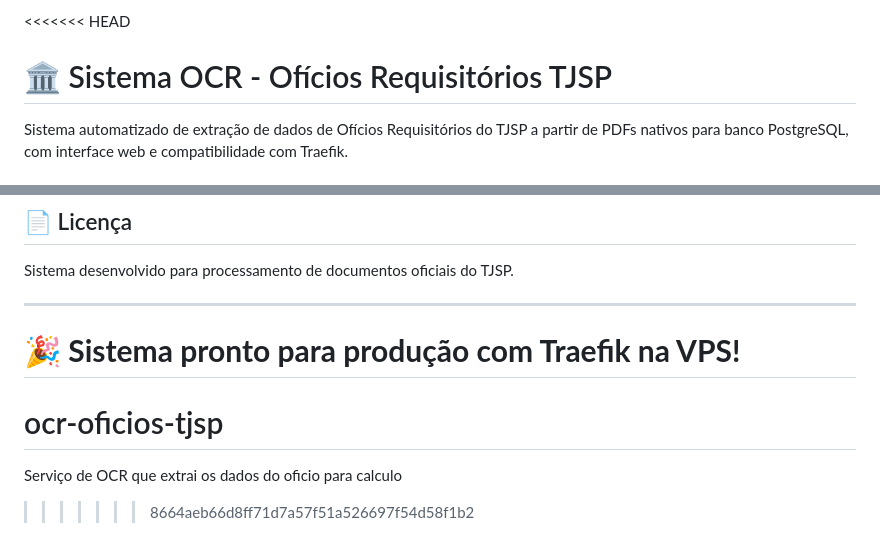
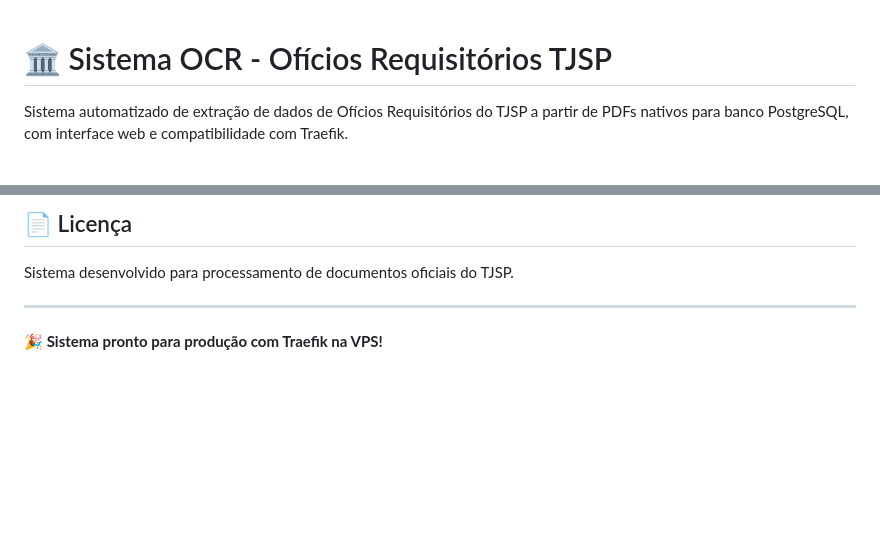
Before and after one commit to revisaprecatorio/ocr-oficios-tjsp, a Markdown page: README.md, 2 parts joined by grey strips. Rendered like a GitHub page; blank space fills up the shorter version.

Commit message:
Fix: README.md limpo sem conflitos

```diff
--- a/README.md
+++ b/README.md
@@ -1,4 +1,3 @@
-<<<<<<< HEAD
 # 🏛️ Sistema OCR - Ofícios Requisitórios TJSP
 
 Sistema automatizado de extração de dados de Ofícios Requisitórios do TJSP a partir de PDFs nativos para banco PostgreSQL, com interface web e compatibilidade com Traefik.
@@ -202,7 +201,3 @@ Sistema desenvolvido para processamento de documentos oficiais do TJSP.
 ---
 
 **🎉 Sistema pronto para produção com Traefik na VPS!**
-=======
-# ocr-oficios-tjsp
-Serviço de OCR que extrai os dados do oficio para calculo
->>>>>>> 8664aeb66d8ff71d7a57f51a526697f54d58f1b2
```
